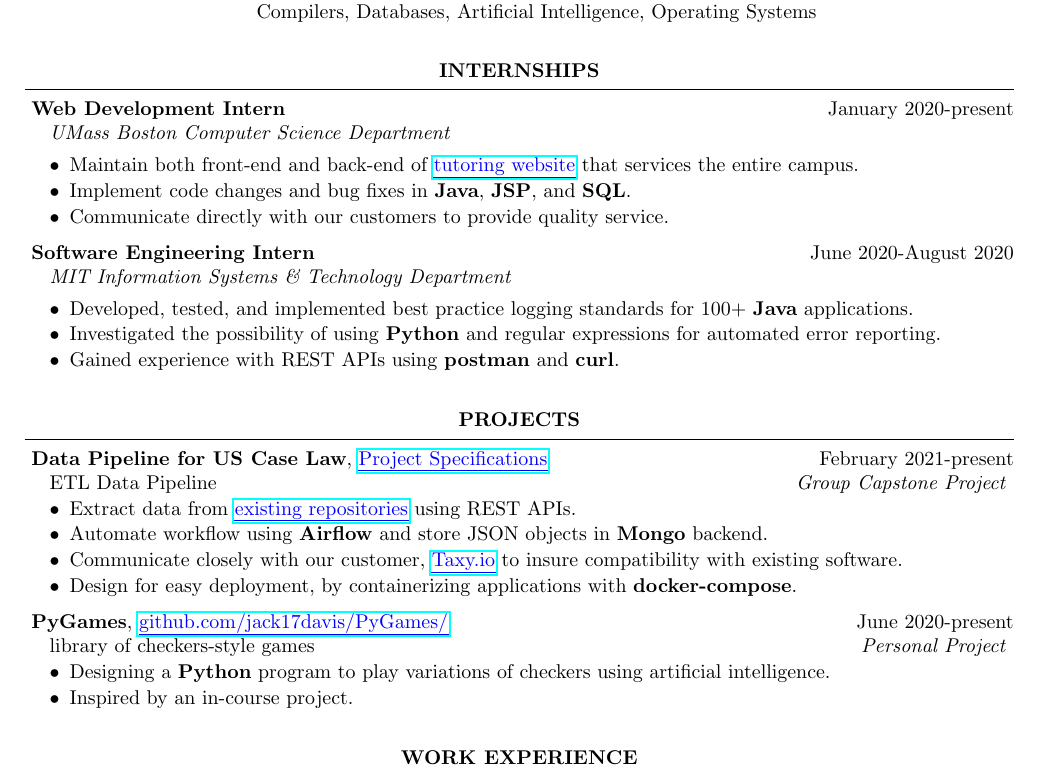
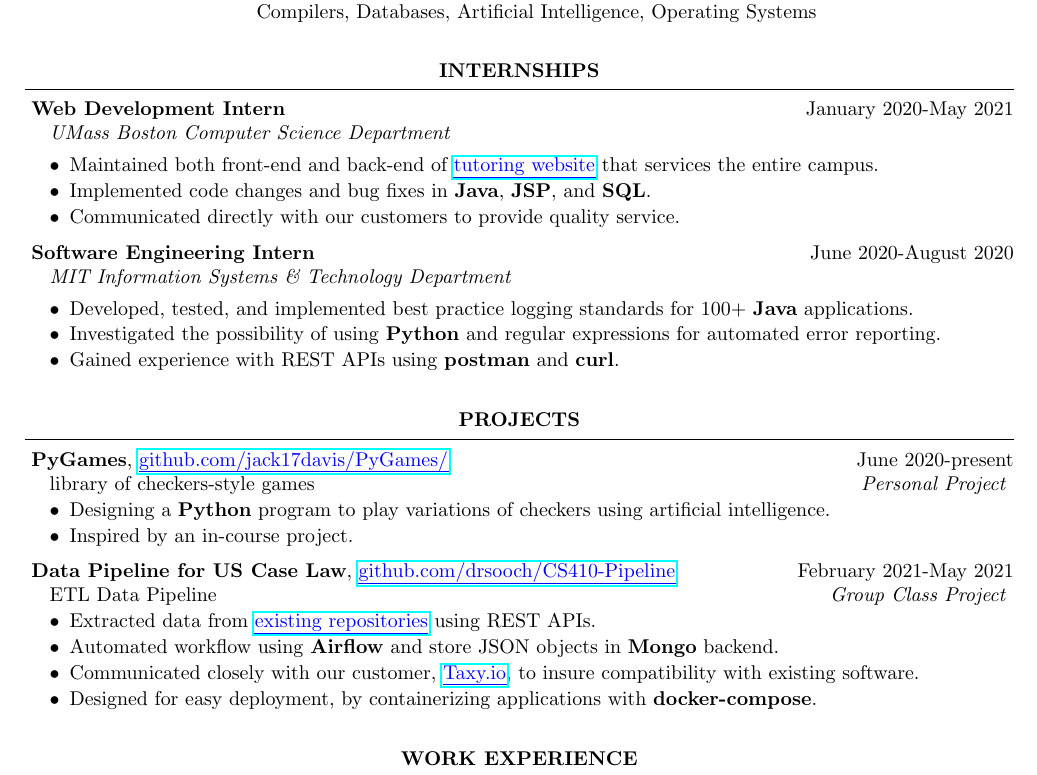
Before and after one commit to jack17davis/TeXume, a LaTeX CV (Resume.tex): part of the page, cut so that both start at the same text. Compiled offline with pdfLaTeX.

Commit message:
Ended work at UMB

```diff
--- a/Resume.tex
+++ b/Resume.tex
@@ -31,10 +31,10 @@
 
 \begin{Section} {Internships}
 
-	\begin{Job}{Web Development Intern}{January 2020-present}{UMass Boston Computer Science Department}
-		\item Maintain both front-end and back-end of \URL{http://serlwind.cs.umb.edu:8080/oats/}{tutoring website} that services the entire campus.
-		\item Implement code changes and bug fixes in \textbf{Java}, \textbf{JSP}, and \textbf{SQL}.
-		\item Communicate directly with our customers to provide quality service.
+	\begin{Job}{Web Development Intern}{January 2020-May 2021}{UMass Boston Computer Science Department}
+		\item Maintained both front-end and back-end of \URL{http://serlwind.cs.umb.edu:8080/oats/}{tutoring website} that services the entire campus.
+		\item Implemented code changes and bug fixes in \textbf{Java}, \textbf{JSP}, and \textbf{SQL}.
+		\item Communicated directly with our customers to provide quality service.
 	\end{Job}
 
 	\begin{Job}{Software Engineering Intern}{June 2020-August 2020}{MIT Information Systems \& Technology Department}
@@ -57,18 +57,6 @@
 	\end{Project}
 	\end{comment}
 
-		\begin{Project} {Data Pipeline for US Case Law}
-		{\URL{https://www.dropbox.com/sh/tz7wyf3goyyg38t/AACIl90_aplSk9kUh67B_EWAa?dl=0&preview=taxyio.pdf}
-			{Project Specifications}}
-		{February 2021-present}
-		{ETL Data Pipeline}
-		{Group Capstone Project}
-		\item Extract data from \URL{https://www.courtlistener.com/api/}{existing repositories} using REST APIs.
-		\item Automate workflow using \textbf{Airflow} and store JSON objects in \textbf{Mongo} backend.
-		\item Communicate closely with our customer, \URL{https://www.taxy.io/}{Taxy.io} to insure compatibility with existing software.
-		\item Design for easy deployment, by containerizing applications with \textbf{docker-compose}.
-	\end{Project}
-
 	\begin{Project} {PyGames}
 		{\URL{https://github.com/jack17davis/PyGames}{github.com/jack17davis/PyGames/}}
 		{June 2020-present}
@@ -76,6 +64,19 @@
 		{Personal Project}
 		\item Designing a \textbf{Python} program to play variations of checkers using artificial intelligence.
 		\item Inspired by an in-course project.
+	\end{Project}
+
+
+	\begin{Project} {Data Pipeline for US Case Law}
+		{\URL{https://github.com/drsooch/CS410-Pipeline}
+			{github.com/drsooch/CS410-Pipeline}}
+		{February 2021-May 2021}
+		{ETL Data Pipeline}
+		{Group Class Project}
+		\item Extracted data from \URL{https://www.courtlistener.com/api/}{existing repositories} using REST APIs.
+		\item Automated workflow using \textbf{Airflow} and store JSON objects in \textbf{Mongo} backend.
+		\item Communicated closely with our customer, \URL{https://www.taxy.io/}{Taxy.io}, to insure compatibility with existing software.
+		\item Designed for easy deployment, by containerizing applications with \textbf{docker-compose}.
 	\end{Project}
 
 \begin{comment}
```
Also changed, not shown: Resume.pdf.
